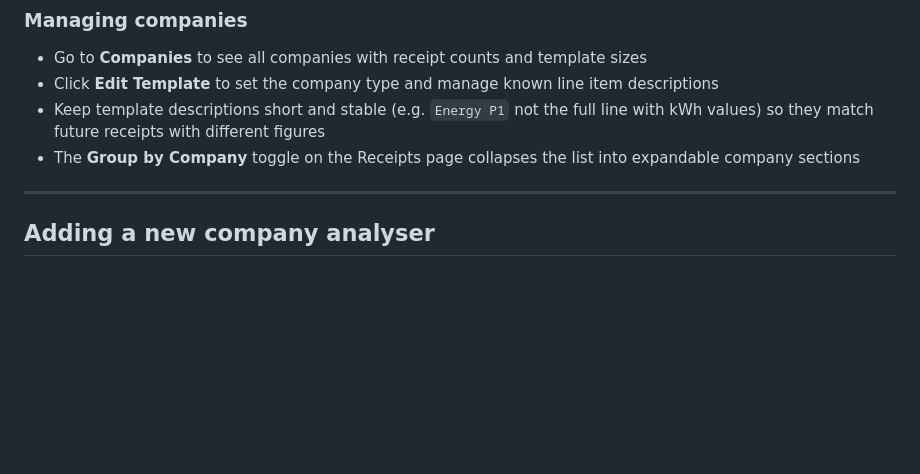
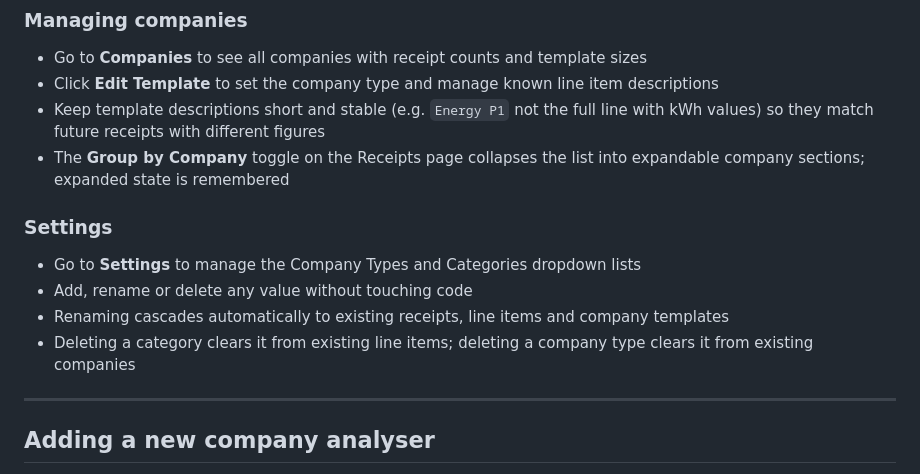
Before and after one commit to IndaloMan/CostOfLiving, a Markdown page: README.md, the part around one of its changes. GitHub-like rendering; blank space fills up the shorter version.

```diff
--- a/README.md
+++ b/README.md
@@ -143,7 +149,13 @@ To access the app securely from any device (including mobile):
 - Go to **Companies** to see all companies with receipt counts and template sizes
 - Click **Edit Template** to set the company type and manage known line item descriptions
 - Keep template descriptions short and stable (e.g. `Energy P1` not the full line with kWh values) so they match future receipts with different figures
-- The **Group by Company** toggle on the Receipts page collapses the list into expandable company sections
+- The **Group by Company** toggle on the Receipts page collapses the list into expandable company sections; expanded state is remembered
+
+### Settings
+- Go to **Settings** to manage the Company Types and Categories dropdown lists
+- Add, rename or delete any value without touching code
+- Renaming cascades automatically to existing receipts, line items and company templates
+- Deleting a category clears it from existing line items; deleting a company type clears it from existing companies
 
 ---
 
```
Also changed, not shown: other parts of README.md (+33 -5 lines).
